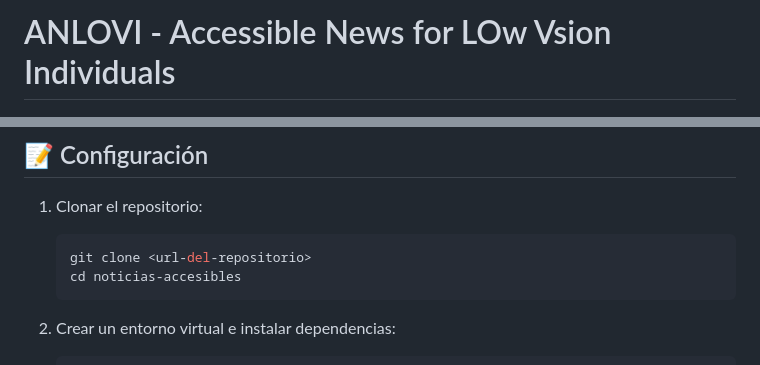
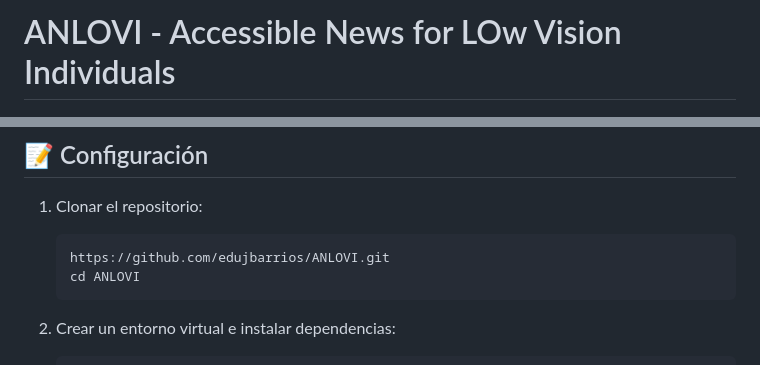
Before and after one commit to edujbarrios/ANLOVI, a Markdown page: README.md, 2 parts joined by grey strips. Rendered like a GitHub page.

Commit message:
minor fix on download command

````diff
--- a/README.md
+++ b/README.md
@@ -1,4 +1,4 @@
-# ANLOVI - Accessible News for LOw Vsion Individuals
+# ANLOVI - Accessible News for LOw Vision Individuals
 
 ![Ejemplo de noticia en ANLOVI](./attached_assets/image_1737117895054.png)
 
@@ -67,8 +67,8 @@ Tanto las webs convencionales como periódicos no contienen material adaptado, y
 
 1. Clonar el repositorio:
    ```bash
-   git clone <url-del-repositorio>
-   cd noticias-accesibles
+   https://github.com/edujbarrios/ANLOVI.git
+   cd ANLOVI
    ```
 
 2. Crear un entorno virtual e instalar dependencias:
````
Also changed, not shown: other parts of README.md (+0 -1 lines).
